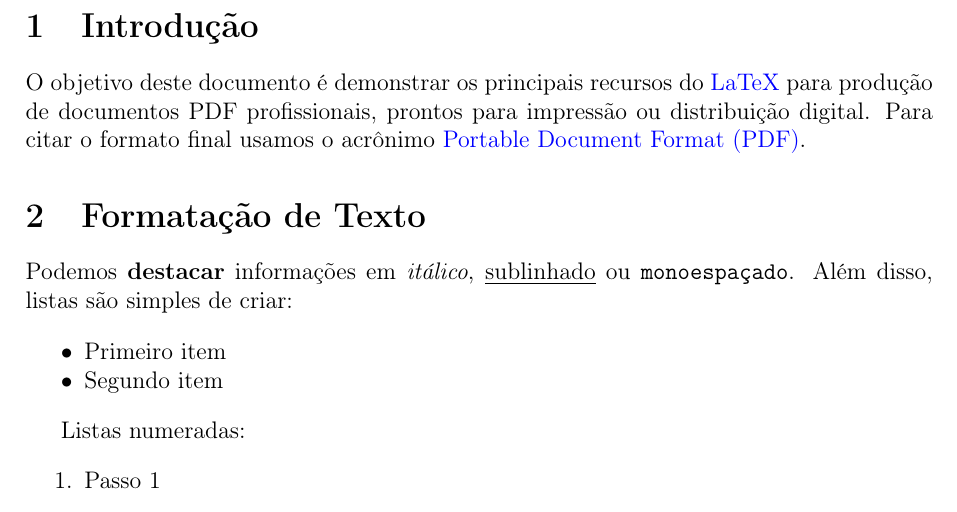
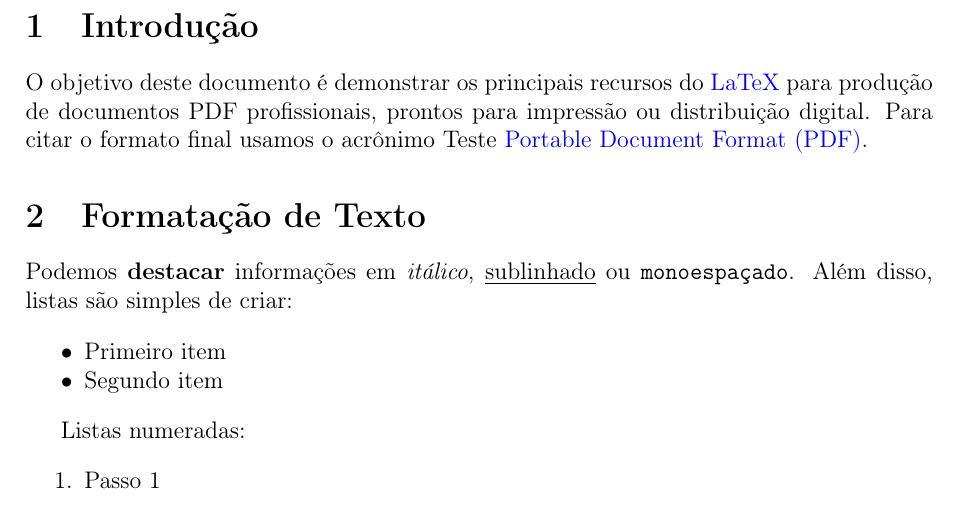
Before and after one commit to VitorJacom/latexTest, a LaTeX document (main.tex): part of page 2 of 5, cut so that both start at the same text. Compiled offline with pdfLaTeX.

Commit message:
testando

```diff
--- a/main.tex
+++ b/main.tex
@@ -52,7 +52,7 @@
 \newpage
 
 \section{Introdução}
-O objetivo deste documento é demonstrar os principais recursos do \gls{latex} para produção de documentos PDF profissionais, prontos para impressão ou distribuição digital. Para citar o formato final usamos o acrônimo \gls{pdf}.
+O objetivo deste documento é demonstrar os principais recursos do \gls{latex} para produção de documentos PDF profissionais, prontos para impressão ou distribuição digital. Para citar o formato final usamos o acrônimo Teste \gls{pdf}.
 
 \section{Formatação de Texto}\label{sec:texto}
 \index{Texto!\LaTeX}
```
